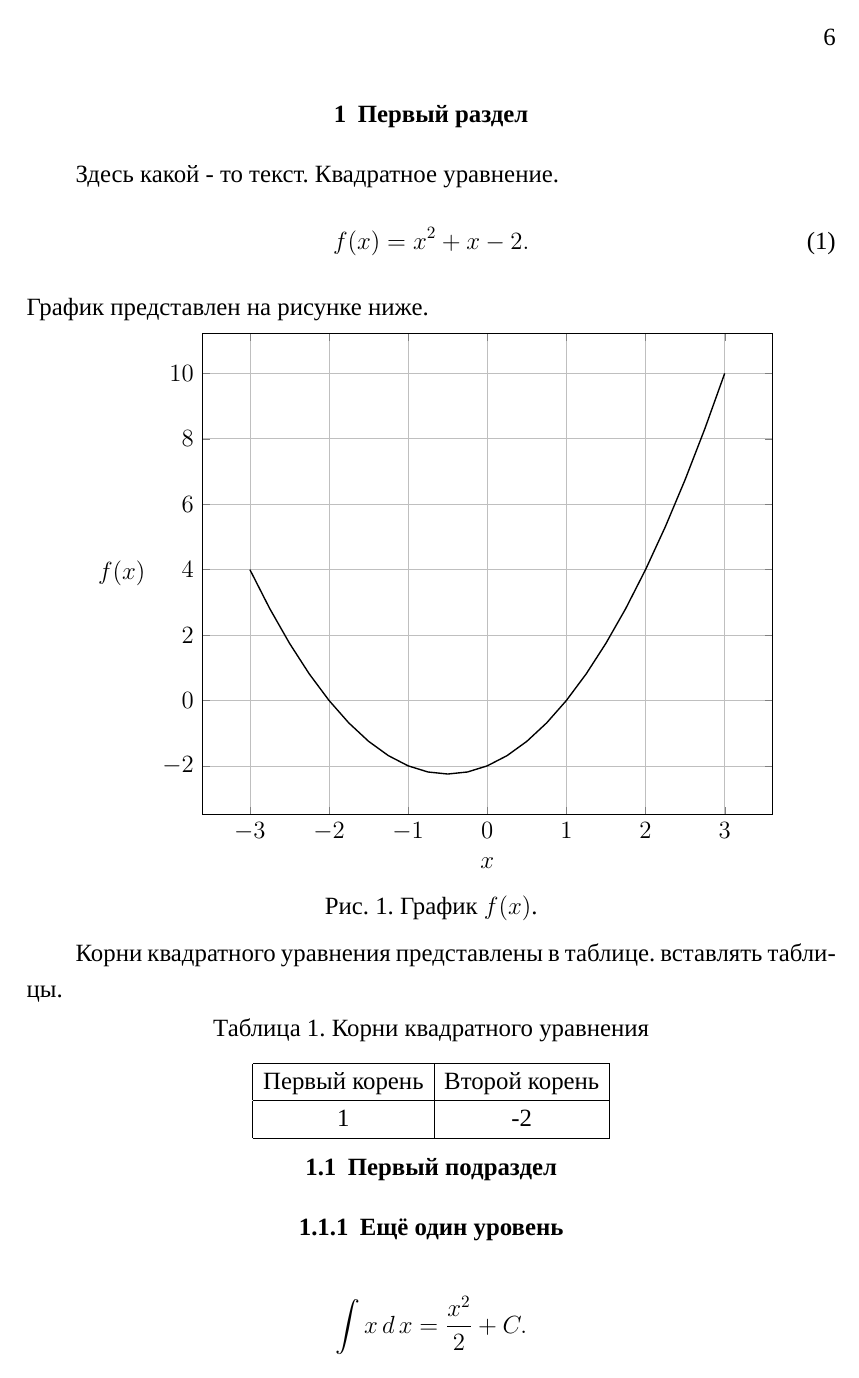
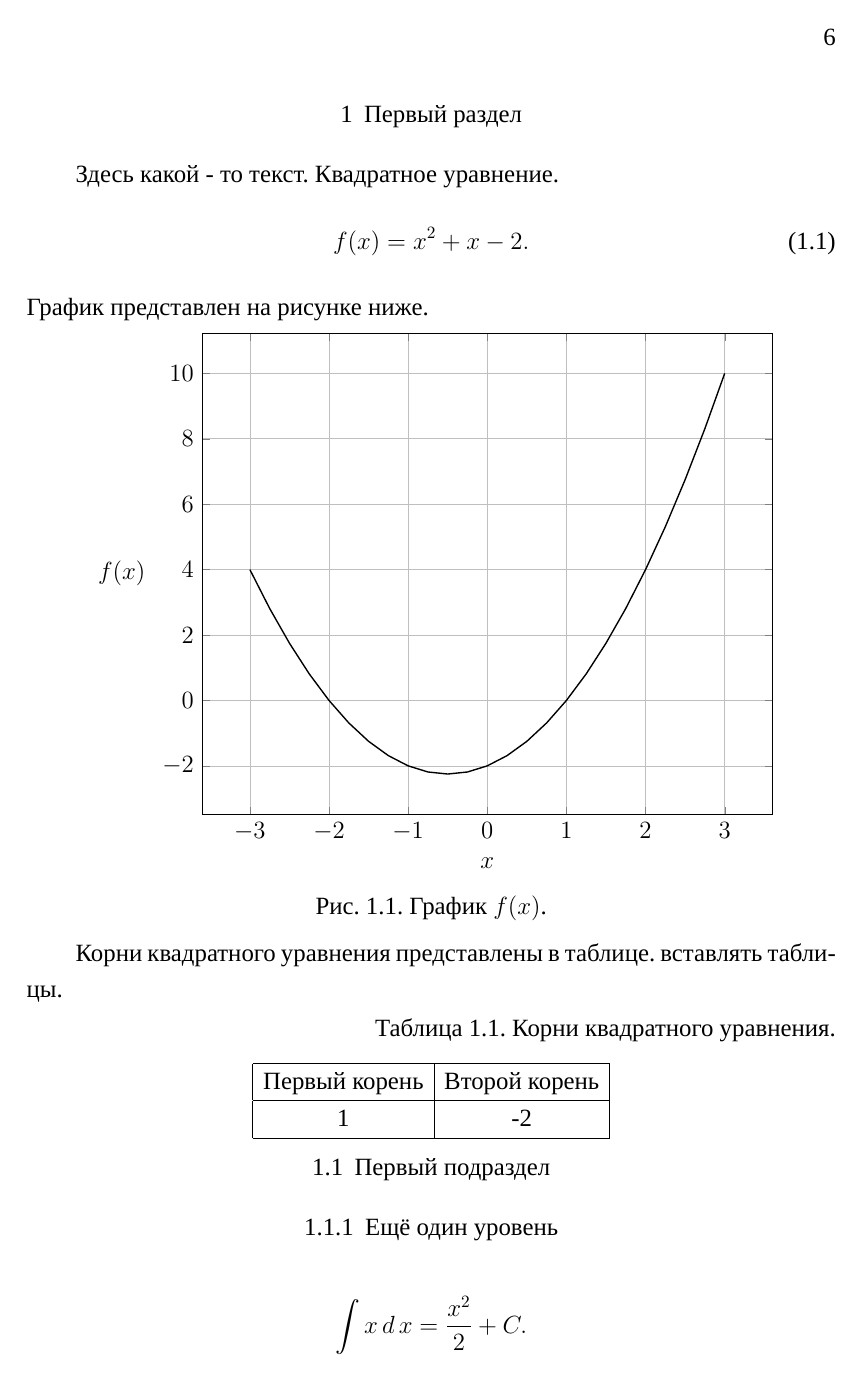
Before and after one commit to KernelA/xelatex-gost-bac, a LaTeX document (Src/Text.tex, which reads Src/bacgost.cls): page 6 of 12. Compiled offline with XeLaTeX; a missing font is replaced by an installed copy or a similar font.

Commit message:
A new rules of formatting.
- Caption align right for tables.
- Equations, tables and figures has numbering within section.
- Bold font was removed from headers.

```diff
--- a/Src/Text.tex
+++ b/Src/Text.tex
@@ -75,7 +75,7 @@ f(x) = x^2 + x-2.
 % Аналогично с таблицами.
 \begin{gosttable}
 \begin{center}
-\captionof{table}{Корни квадратного уравнения}
+\captionof{table}{Корни квадратного уравнения.}
 \begin{tabular}{|c|c|}
 \hline
 Первый корень &  Второй корень \\
--- a/Src/bacgost.cls
+++ b/Src/bacgost.cls
@@ -1,5 +1,5 @@
 \NeedsTeXFormat{LaTeX2e}
-\ProvidesClass{bacgost}[2017/05/28 Version 0.0.4. XeLaTeX class for bachelor work.]
+\ProvidesClass{bacgost}[2017/06/01 Version 0.0.5. XeLaTeX class for bachelor work.]
 
 \LoadClass[14pt, a4paper, oneside, final]{extarticle}
 
@@ -44,6 +44,9 @@
 % Стандартные пакеты AMS.
 \RequirePackage{amsmath,amsfonts,amssymb,amsthm, mathtools}
 
+% Нумерация формул в пределах section. Команда из пакета amsmath.
+\numberwithin{equation}{section}
+
 \RequirePackage{etoolbox}
 
 % Узнать, сколько всего страниц в документе.
@@ -90,8 +93,11 @@
 % Для настройки заголовков таблиц и рисунков.
 \RequirePackage[tableposition=top]{caption}
 
-% Настройка вида подписи: Рис. (номер) стоит точка.
-\captionsetup{labelsep=period, hypcap=false}
+% Настройка вида подписи: Рис. (номер) стоит точка. Нумерация рисунков и таблиц в пределах section.
+\captionsetup{labelsep=period, hypcap=false, figurewithin=section, tablewithin=section }
+
+% Выравнивание подписей к таблицам справа.
+\captionsetup[table]{singlelinecheck=off, justification=raggedleft}
 
 %---------------------------------------------------------------------------------------
 % Настройка колонтитулов.
@@ -138,27 +144,27 @@
 
 % Настройка форматирования section, subsection, subsubsetcion, paragraph.
 \titleformat{\section}
-    {\filcenter\normalsize\bfseries}
+    {\filcenter\normalsize}
     {\thesection}
     {1ex}{#1}
 
 \titleformat{\subsection}
-    {\filcenter\normalsize\bfseries}
+    {\filcenter\normalsize}
     {\thesubsection}
     {1ex}{#1}
 
 \titleformat{\subsubsection}
-    {\filcenter\normalsize\bfseries}
+    {\filcenter\normalsize}
     {\thesubsubsection}
     {1ex}{#1}
 
 \titleformat{\paragraph}
-    {\filcenter\normalsize\bfseries}
+    {\filcenter\normalsize}
     {}
     {1ex}{#1}
 
 \titleformat{\subparagraph}
-    {\filleft\normalsize\bfseries}
+    {\filleft\normalsize}
     {\appendixtitle\thesubparagraph.}
     {1ex}{#1}
 
@@ -196,7 +202,7 @@
 \renewcommand{\cftdotsep}{1}
 
 % Настройка стиля для заголовка оглавления.
-\renewcommand{\cfttoctitlefont}{\hfill\bfseries\normalsize}
+\renewcommand{\cfttoctitlefont}{\hfill\normalsize}
 \renewcommand{\cftaftertoctitle}{\hfill}
 
 % Добавление ... между section и номером страницы.
```
Also changed, not shown: Example/Text.pdf, Src/bacgost.cls (2 more changed lines).
